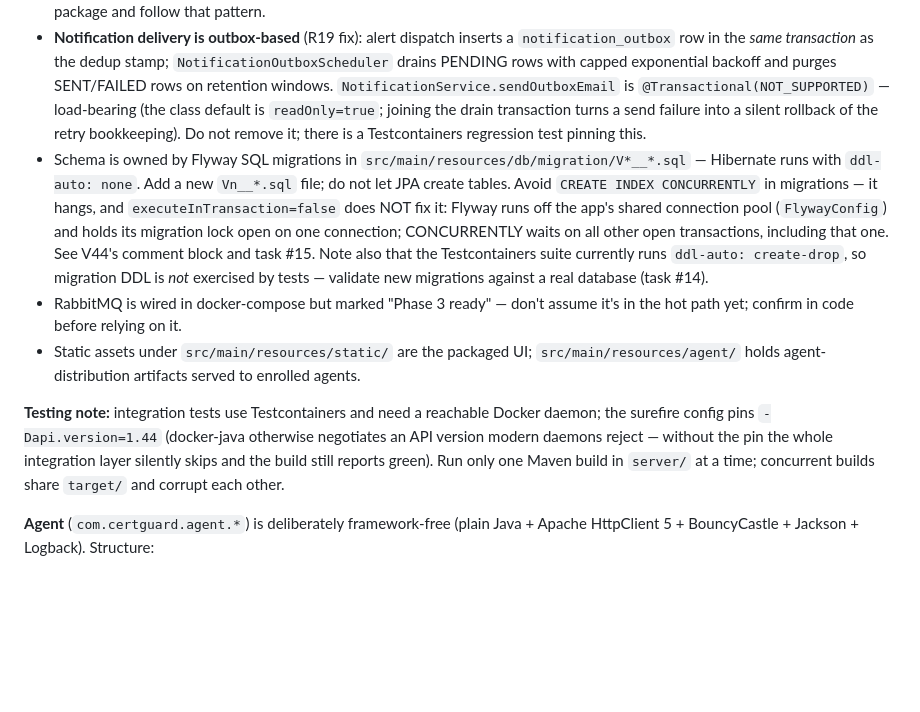
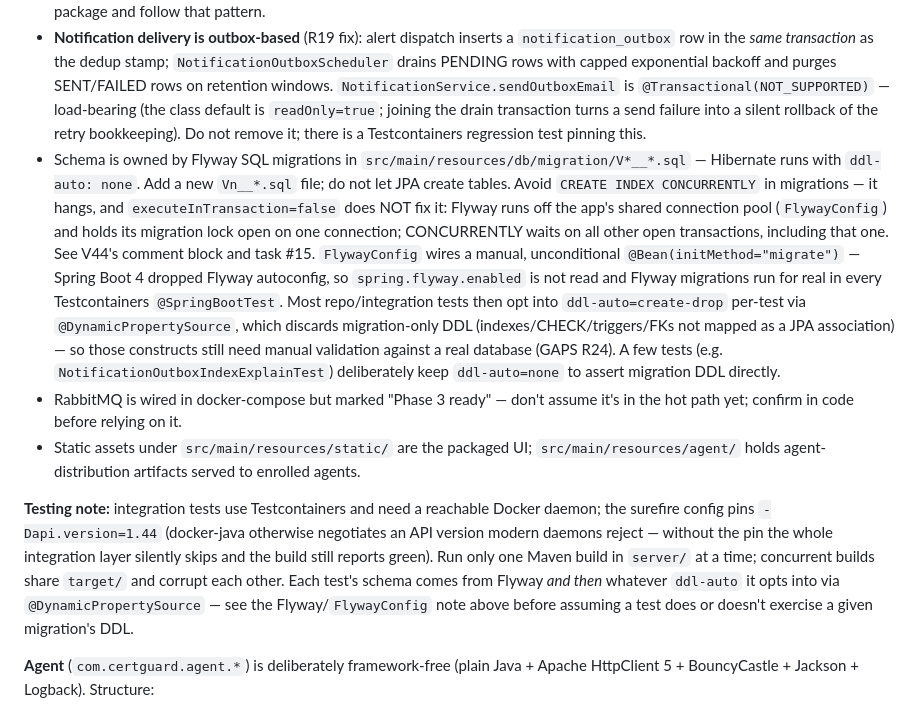
Before and after one commit to sumanmummaneni3/SSLCertificateManager, a Markdown page: CLAUDE.md, the part around the change. Drawn GitHub-style; blank space fills up the shorter version.

Commit message:
docs: correct GAPS R24 and CLAUDE.md re: Flyway execution under Testcontainers
FlywayConfig wires a manual, unconditional bean that ignores
spring.flyway.enabled, so Flyway migrations run for real under tctest;
ddl-auto is chosen per-test via @DynamicPropertySource rather than
globally set to create-drop. Verified against FlywayConfig.java,
application-tctest.yml, and existing tests during RFC 0015 review.

Co-Authored-By: Claude Sonnet 5 <noreply@anthropic.com>

```diff
--- a/CLAUDE.md
+++ b/CLAUDE.md
@@ -76,11 +76,11 @@ Six deployable pieces. The core pair is still a multi-tenant **cloud server** pl
 - `AgentCertificateAuthority` (BouncyCastle) issues per-agent client certs used for mTLS enrollment.
 - Schedulers drive async work (`ScheduledPublicScan`, `CertificateExpiryScheduler`, `AgentOfflineScheduler`, `PrivateScanScheduler`, `RevocationRecheckScheduler`, `NotificationOutboxScheduler`, stale-claimed-job reset). All periodic jobs take `@SchedulerLock` (ShedLock, JDBC provider) for multi-replica safety — keep new periodic work in this package and follow that pattern.
 - **Notification delivery is outbox-based** (R19 fix): alert dispatch inserts a `notification_outbox` row in the *same transaction* as the dedup stamp; `NotificationOutboxScheduler` drains PENDING rows with capped exponential backoff and purges SENT/FAILED rows on retention windows. `NotificationService.sendOutboxEmail` is `@Transactional(NOT_SUPPORTED)` — load-bearing (the class default is `readOnly=true`; joining the drain transaction turns a send failure into a silent rollback of the retry bookkeeping). Do not remove it; there is a Testcontainers regression test pinning this.
-- Schema is owned by Flyway SQL migrations in `src/main/resources/db/migration/V*__*.sql` — Hibernate runs with `ddl-auto: none`. Add a new `Vn__*.sql` file; do not let JPA create tables. Avoid `CREATE INDEX CONCURRENTLY` in migrations — it hangs, and `executeInTransaction=false` does NOT fix it: Flyway runs off the app's shared connection pool (`FlywayConfig`) and holds its migration lock open on one connection; CONCURRENTLY waits on all other open transactions, including that one. See V44's comment block and task #15. Note also that the Testcontainers suite currently runs `ddl-auto: create-drop`, so migration DDL is *not* exercised by tests — validate new migrations against a real database (task #14).
+- Schema is owned by Flyway SQL migrations in `src/main/resources/db/migration/V*__*.sql` — Hibernate runs with `ddl-auto: none`. Add a new `Vn__*.sql` file; do not let JPA create tables. Avoid `CREATE INDEX CONCURRENTLY` in migrations — it hangs, and `executeInTransaction=false` does NOT fix it: Flyway runs off the app's shared connection pool (`FlywayConfig`) and holds its migration lock open on one connection; CONCURRENTLY waits on all other open transactions, including that one. See V44's comment block and task #15. `FlywayConfig` wires a manual, unconditional `@Bean(initMethod="migrate")` — Spring Boot 4 dropped Flyway autoconfig, so `spring.flyway.enabled` is not read and Flyway migrations run for real in every Testcontainers `@SpringBootTest`. Most repo/integration tests then opt into `ddl-auto=create-drop` per-test via `@DynamicPropertySource`, which discards migration-only DDL (indexes/CHECK/triggers/FKs not mapped as a JPA association) — so those constructs still need manual validation against a real database (GAPS R24). A few tests (e.g. `NotificationOutboxIndexExplainTest`) deliberately keep `ddl-auto=none` to assert migration DDL directly.
 - RabbitMQ is wired in docker-compose but marked "Phase 3 ready" — don't assume it's in the hot path yet; confirm in code before relying on it.
 - Static assets under `src/main/resources/static/` are the packaged UI; `src/main/resources/agent/` holds agent-distribution artifacts served to enrolled agents.
 
-**Testing note:** integration tests use Testcontainers and need a reachable Docker daemon; the surefire config pins `-Dapi.version=1.44` (docker-java otherwise negotiates an API version modern daemons reject — without the pin the whole integration layer silently skips and the build still reports green). Run only one Maven build in `server/` at a time; concurrent builds share `target/` and corrupt each other.
+**Testing note:** integration tests use Testcontainers and need a reachable Docker daemon; the surefire config pins `-Dapi.version=1.44` (docker-java otherwise negotiates an API version modern daemons reject — without the pin the whole integration layer silently skips and the build still reports green). Run only one Maven build in `server/` at a time; concurrent builds share `target/` and corrupt each other. Each test's schema comes from Flyway *and then* whatever `ddl-auto` it opts into via `@DynamicPropertySource` — see the Flyway/`FlywayConfig` note above before assuming a test does or doesn't exercise a given migration's DDL.
 
 **Agent** (`com.certguard.agent.*`) is deliberately framework-free (plain Java + Apache HttpClient 5 + BouncyCastle + Jackson + Logback). Structure:
 - `config/` loads `application.properties`, `security/` handles mTLS keystore + `HmacSigner`, `http/SecureHttpClient` pins TLS 1.3 and the server cert, `scanner/SslScanner` performs the TLS handshake against targets, and `AgentMain` runs the poll loop that claims jobs, scans, and reports back.
```
Also changed, not shown: docs/architecture/GAPS.md (+1 -1 lines).
